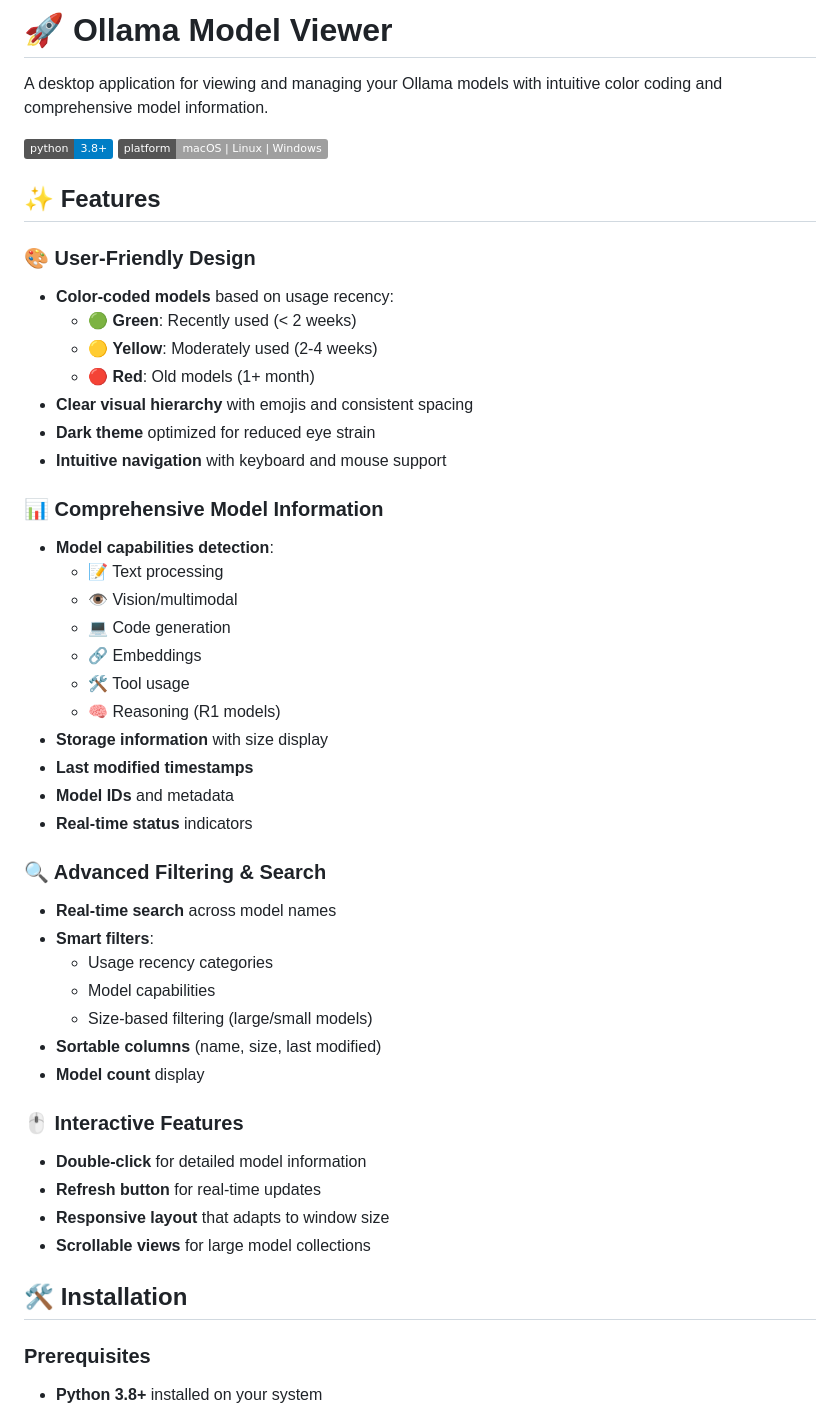
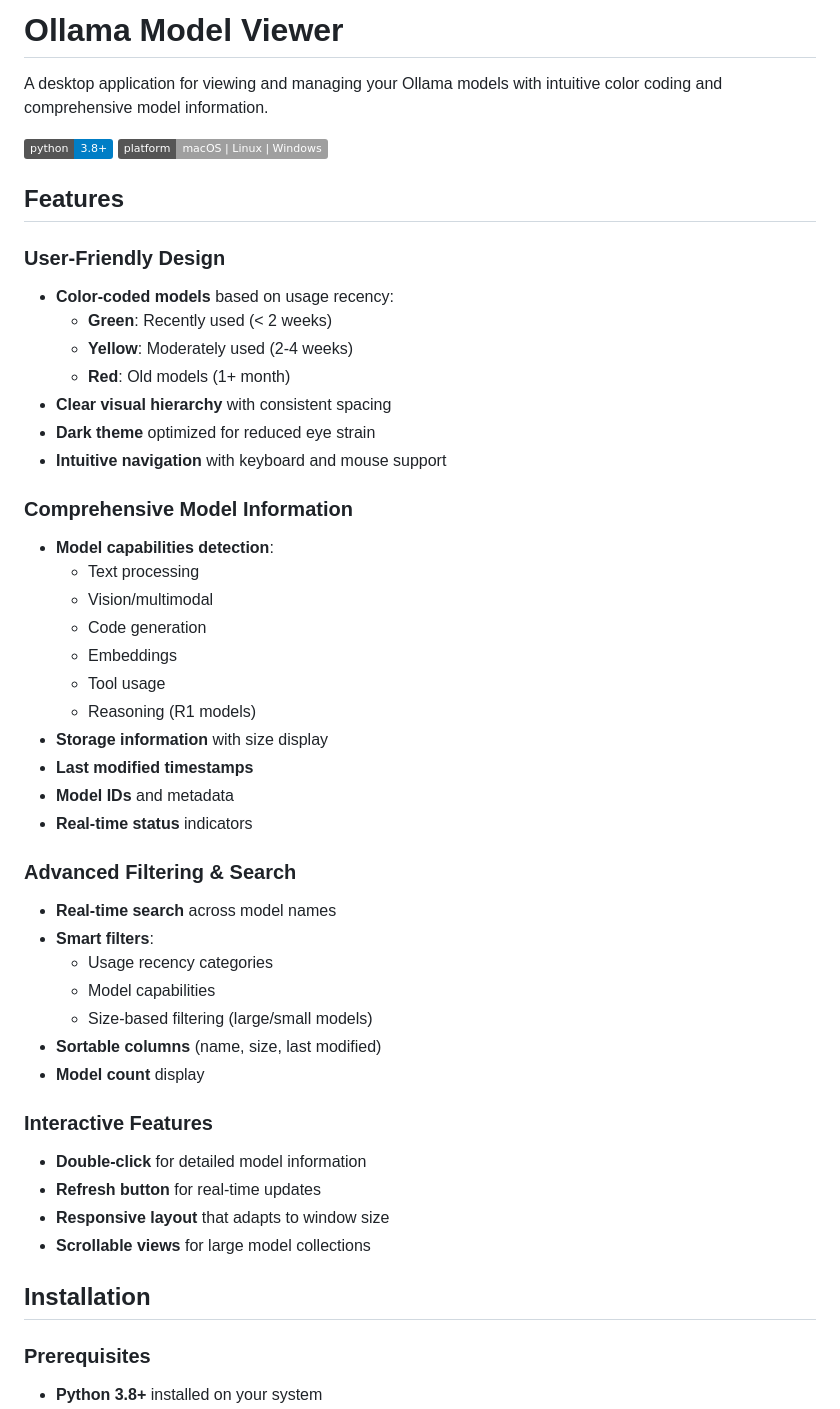
Before and after one commit to freddieweir/ollama-model-viewer, a Markdown page: README.md, the part around one of its changes. Drawn GitHub-style; badges without logos.

```diff
--- a/README.md
+++ b/README.md
@@ -1,35 +1,35 @@
-# 🚀 Ollama Model Viewer
+# Ollama Model Viewer
 
 A desktop application for viewing and managing your Ollama models with intuitive color coding and comprehensive model information.
 
 ![Python](https://img.shields.io/badge/python-3.8+-blue.svg)
 ![Platform](https://img.shields.io/badge/platform-macOS%20%7C%20Linux%20%7C%20Windows-lightgrey.svg)
 
-## ✨ Features
+## Features
 
-### 🎨 User-Friendly Design
+### User-Friendly Design
 - **Color-coded models** based on usage recency:
-  - 🟢 **Green**: Recently used (< 2 weeks)
-  - 🟡 **Yellow**: Moderately used (2-4 weeks)
-  - 🔴 **Red**: Old models (1+ month)
-- **Clear visual hierarchy** with emojis and consistent spacing
+  - **Green**: Recently used (< 2 weeks)
+  - **Yellow**: Moderately used (2-4 weeks)
+  - **Red**: Old models (1+ month)
+- **Clear visual hierarchy** with consistent spacing
 - **Dark theme** optimized for reduced eye strain
 - **Intuitive navigation** with keyboard and mouse support
 
-### 📊 Comprehensive Model Information
+### Comprehensive Model Information
 - **Model capabilities detection**:
-  - 📝 Text processing
-  - 👁️ Vision/multimodal
-  - 💻 Code generation
-  - 🔗 Embeddings
-  - 🛠️ Tool usage
-  - 🧠 Reasoning (R1 models)
+  - Text processing
+  - Vision/multimodal
+  - Code generation
+  - Embeddings
+  - Tool usage
+  - Reasoning (R1 models)
 - **Storage information** with size display
 - **Last modified timestamps**
 - **Model IDs** and metadata
 - **Real-time status** indicators
 
-### 🔍 Advanced Filtering & Search
+### Advanced Filtering & Search
 - **Real-time search** across model names
 - **Smart filters**:
   - Usage recency categories
@@ -38,13 +38,13 @@ A desktop application for viewing and managing your Ollama models with intuitive
 - **Sortable columns** (name, size, last modified)
 - **Model count** display
 
-### 🖱️ Interactive Features
+### Interactive Features
 - **Double-click** for detailed model information
 - **Refresh button** for real-time updates
 - **Responsive layout** that adapts to window size
 - **Scrollable views** for large model collections
 
-## 🛠️ Installation
+## Installation
 
 ### Prerequisites
 - **Python 3.8+** installed on your system
```
Also changed, not shown: other parts of README.md (+13 -16 lines).
